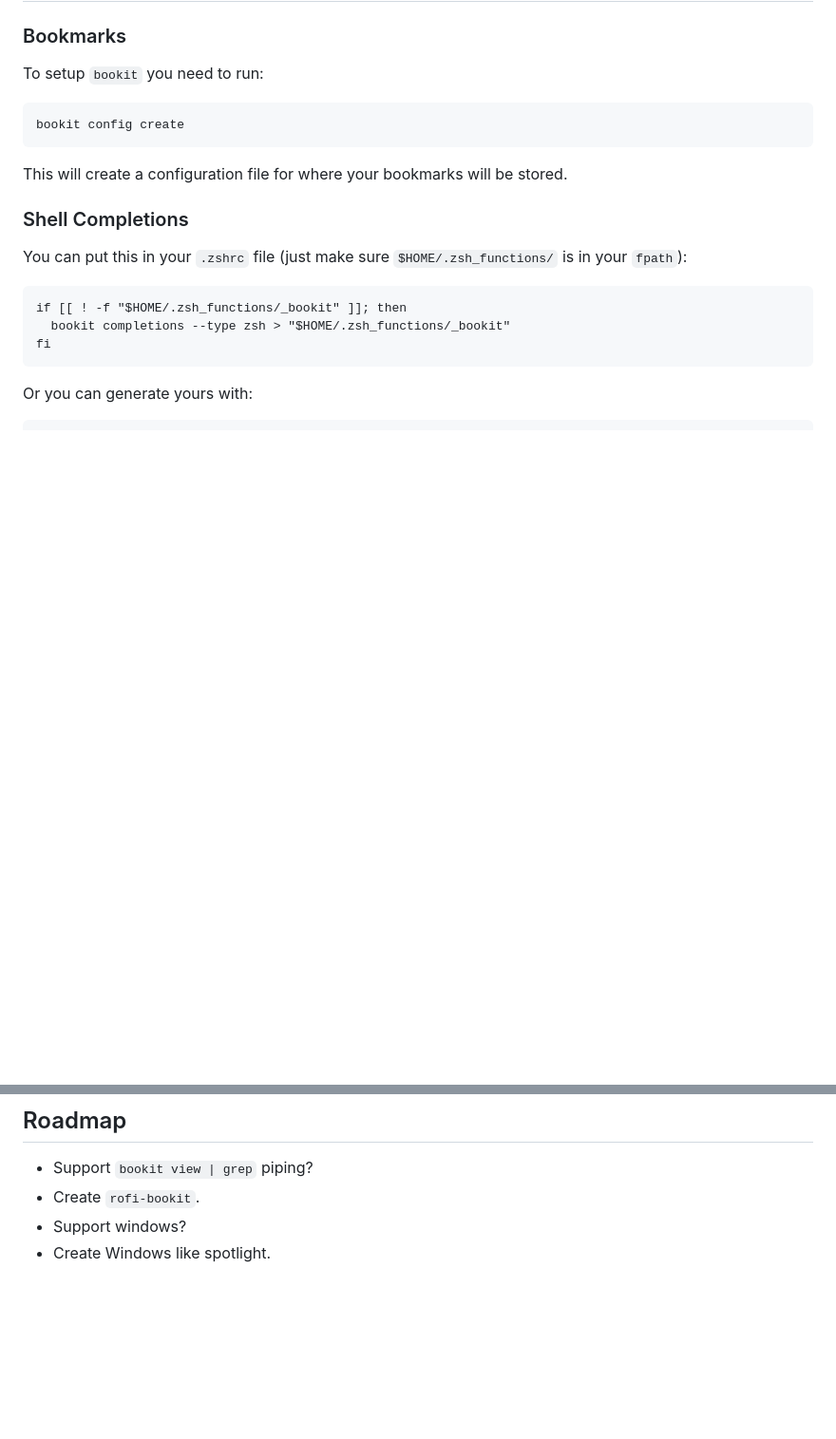
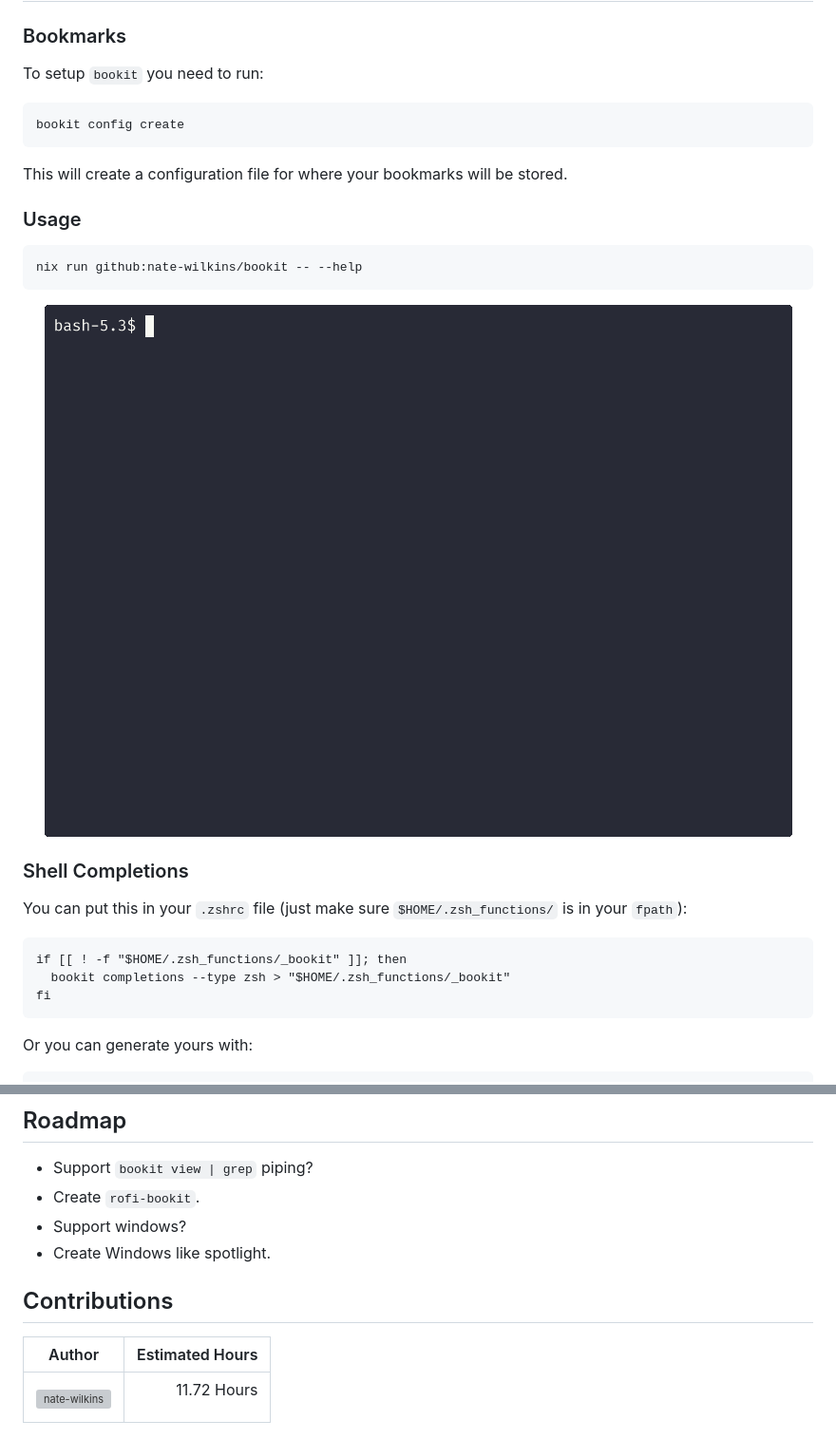
Before and after one commit to Nate-Wilkins/bookit, a Markdown page: README.md, 2 parts joined by grey strips. Shown at 95% size. Drawn GitHub-style; pictures changed too: examples/demo.gif (added); blank space fills up the shorter version; grey boxes are pictures that could not be loaded.

Commit message:
Update 'flake.nix' and 'docs'

````diff
--- a/README.md
+++ b/README.md
@@ -25,6 +36,16 @@ bookit config create
 ```
 
 This will create a configuration file for where your bookmarks will be stored.
+
+### Usage
+
+```bash
+nix run github:nate-wilkins/bookit -- --help
+```
+
+<p align="center">
+  <img src="./examples/demo.gif" />
+</p>
 
 ### Shell Completions
 
@@ -68,3 +89,9 @@ Written in rust. Workflows are defined in `.envrc.sh`.
 - Create `rofi-bookit`.
 - Support windows?
 - Create Windows like spotlight.
+
+## Contributions
+
+| Author  | Estimated Hours |
+| ------------- | ------------- |
+| [![nate-wilkins](https://github.com/nate-wilkins.png?size=64)](https://github.com/nate-wilkins) | <p align="right">11.72 Hours</p> |
````
Also changed, not shown: other parts of README.md (+12 -1 lines), 3 other files.
